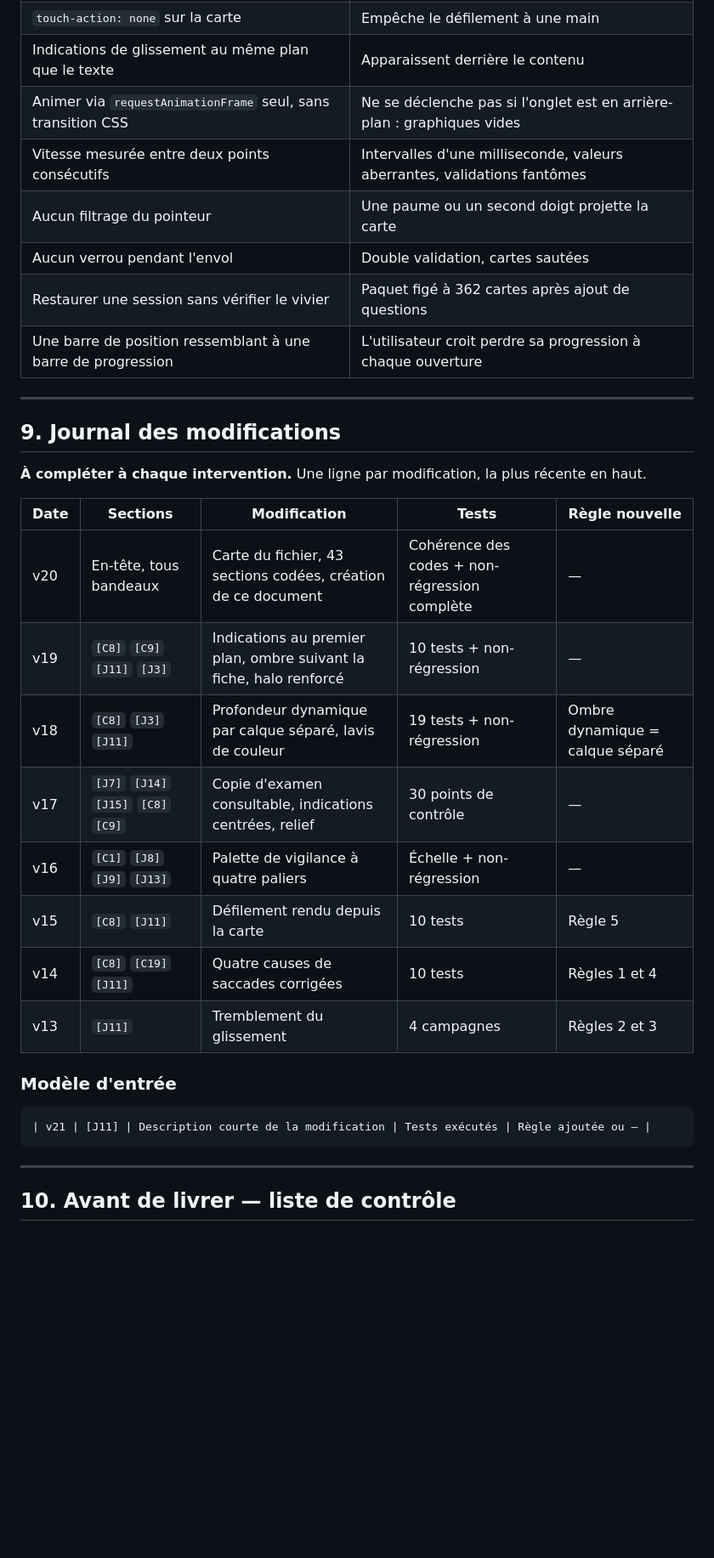
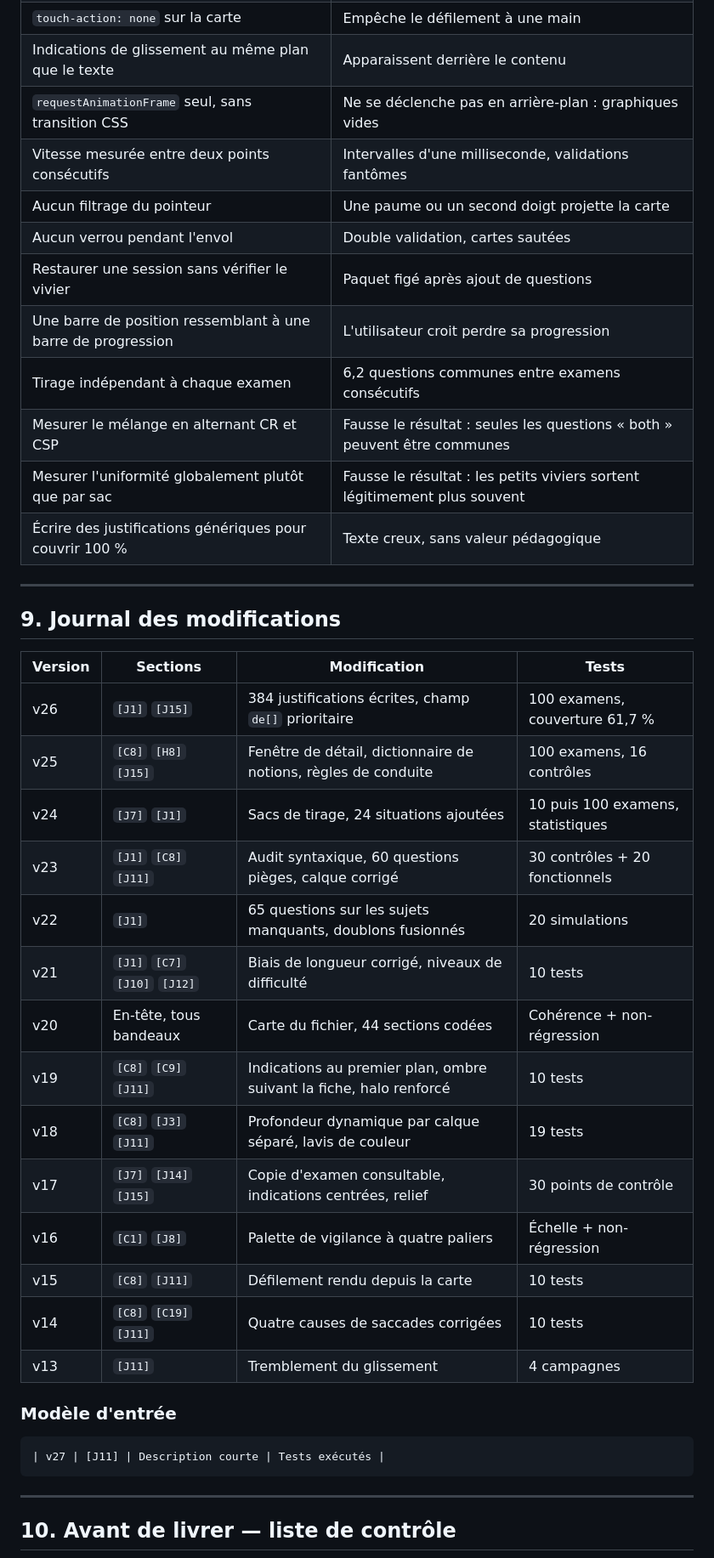
Before and after one commit to JuanYule/Examen_Civique, a Markdown page: MAINTENANCE.md, the part around one of its changes. Shown at 85% size. Drawn GitHub-style; blank space fills up the shorter version.

````diff
--- a/MAINTENANCE.md
+++ b/MAINTENANCE.md
@@ -318,33 +293,41 @@ Méthode appliquée aux 80 existantes :
 | `touch-action: none` sur la carte | Empêche le défilement à une main |
 | Indications de glissement au même plan que le texte | Apparaissent derrière le contenu |
-| Animer via `requestAnimationFrame` seul, sans transition CSS | Ne se déclenche pas si l'onglet est en arrière-plan : graphiques vides |
-| Vitesse mesurée entre deux points consécutifs | Intervalles d'une milliseconde, valeurs aberrantes, validations fantômes |
+| `requestAnimationFrame` seul, sans transition CSS | Ne se déclenche pas en arrière-plan : graphiques vides |
+| Vitesse mesurée entre deux points consécutifs | Intervalles d'une milliseconde, validations fantômes |
 | Aucun filtrage du pointeur | Une paume ou un second doigt projette la carte |
 | Aucun verrou pendant l'envol | Double validation, cartes sautées |
-| Restaurer une session sans vérifier le vivier | Paquet figé à 362 cartes après ajout de questions |
-| Une barre de position ressemblant à une barre de progression | L'utilisateur croit perdre sa progression à chaque ouverture |
+| Restaurer une session sans vérifier le vivier | Paquet figé après ajout de questions |
+| Une barre de position ressemblant à une barre de progression | L'utilisateur croit perdre sa progression |
+| Tirage indépendant à chaque examen | 6,2 questions communes entre examens consécutifs |
+| Mesurer le mélange en alternant CR et CSP | Fausse le résultat : seules les questions « both » peuvent être communes |
+| Mesurer l'uniformité globalement plutôt que par sac | Fausse le résultat : les petits viviers sortent légitimement plus souvent |
+| Écrire des justifications génériques pour couvrir 100 % | Texte creux, sans valeur pédagogique |
 
 ---
 
 ## 9. Journal des modifications
 
-**À compléter à chaque intervention.** Une ligne par modification, la plus récente en haut.
-
-| Date | Sections | Modification | Tests | Règle nouvelle |
-|---|---|---|---|---|
-| v20 | En-tête, tous bandeaux | Carte du fichier, 43 sections codées, création de ce document | Cohérence des codes + non-régression complète | — |
-| v19 | `[C8]` `[C9]` `[J11]` `[J3]` | Indications au premier plan, ombre suivant la fiche, halo renforcé | 10 tests + non-régression | — |
-| v18 | `[C8]` `[J3]` `[J11]` | Profondeur dynamique par calque séparé, lavis de couleur | 19 tests + non-régression | Ombre dynamique = calque séparé |
-| v17 | `[J7]` `[J14]` `[J15]` `[C8]` `[C9]` | Copie d'examen consultable, indications centrées, relief | 30 points de contrôle | — |
-| v16 | `[C1]` `[J8]` `[J9]` `[J13]` | Palette de vigilance à quatre paliers | Échelle + non-régression | — |
-| v15 | `[C8]` `[J11]` | Défilement rendu depuis la carte | 10 tests | Règle 5 |
-| v14 | `[C8]` `[C19]` `[J11]` | Quatre causes de saccades corrigées | 10 tests | Règles 1 et 4 |
-| v13 | `[J11]` | Tremblement du glissement | 4 campagnes | Règles 2 et 3 |
+| Version | Sections | Modification | Tests |
+|---|---|---|---|
+| v26 | `[J1]` `[J15]` | 384 justifications écrites, champ `de[]` prioritaire | 100 examens, couverture 61,7 % |
+| v25 | `[C8]` `[H8]` `[J15]` | Fenêtre de détail, dictionnaire de notions, règles de conduite | 100 examens, 16 contrôles |
+| v24 | `[J7]` `[J1]` | Sacs de tirage, 24 situations ajoutées | 10 puis 100 examens, statistiques |
+| v23 | `[J1]` `[C8]` `[J11]` | Audit syntaxique, 60 questions pièges, calque corrigé | 30 contrôles + 20 fonctionnels |
+| v22 | `[J1]` | 65 questions sur les sujets manquants, doublons fusionnés | 20 simulations |
+| v21 | `[J1]` `[C7]` `[J10]` `[J12]` | Biais de longueur corrigé, niveaux de difficulté | 10 tests |
+| v20 | En-tête, tous bandeaux | Carte du fichier, 44 sections codées | Cohérence + non-régression |
+| v19 | `[C8]` `[C9]` `[J11]` | Indications au premier plan, ombre suivant la fiche, halo renforcé | 10 tests |
+| v18 | `[C8]` `[J3]` `[J11]` | Profondeur dynamique par calque séparé, lavis de couleur | 19 tests |
+| v17 | `[J7]` `[J14]` `[J15]` | Copie d'examen consultable, indications centrées, relief | 30 points de contrôle |
+| v16 | `[C1]` `[J8]` | Palette de vigilance à quatre paliers | Échelle + non-régression |
+| v15 | `[C8]` `[J11]` | Défilement rendu depuis la carte | 10 tests |
+| v14 | `[C8]` `[C19]` `[J11]` | Quatre causes de saccades corrigées | 10 tests |
+| v13 | `[J11]` | Tremblement du glissement | 4 campagnes |
 
 ### Modèle d'entrée
 
 ```
-| v21 | [J11] | Description courte de la modification | Tests exécutés | Règle ajoutée ou — |
+| v27 | [J11] | Description courte | Tests exécutés |
 ```
 
 ---
````
Also changed, not shown: other parts of MAINTENANCE.md (+124 -147 lines).
